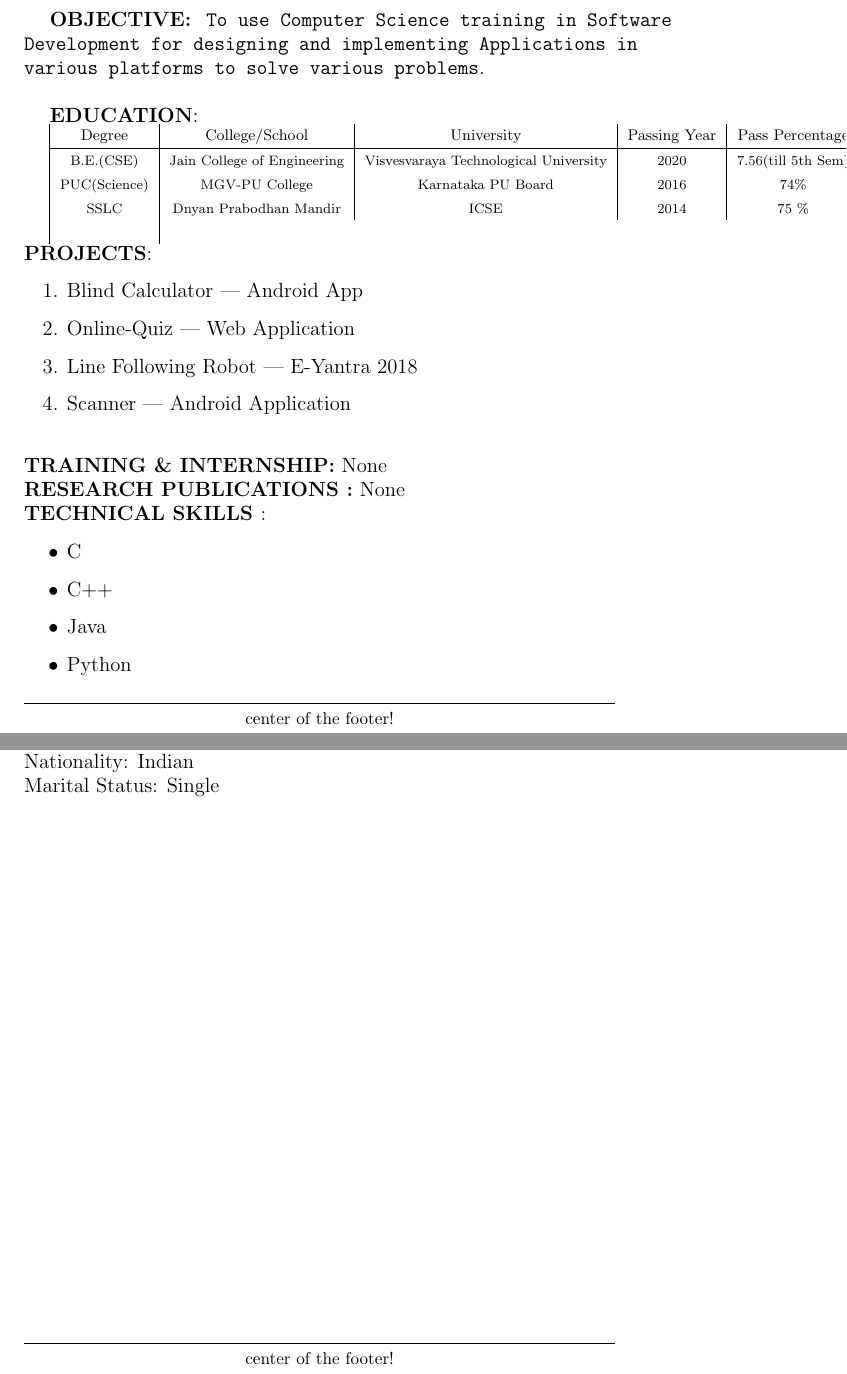
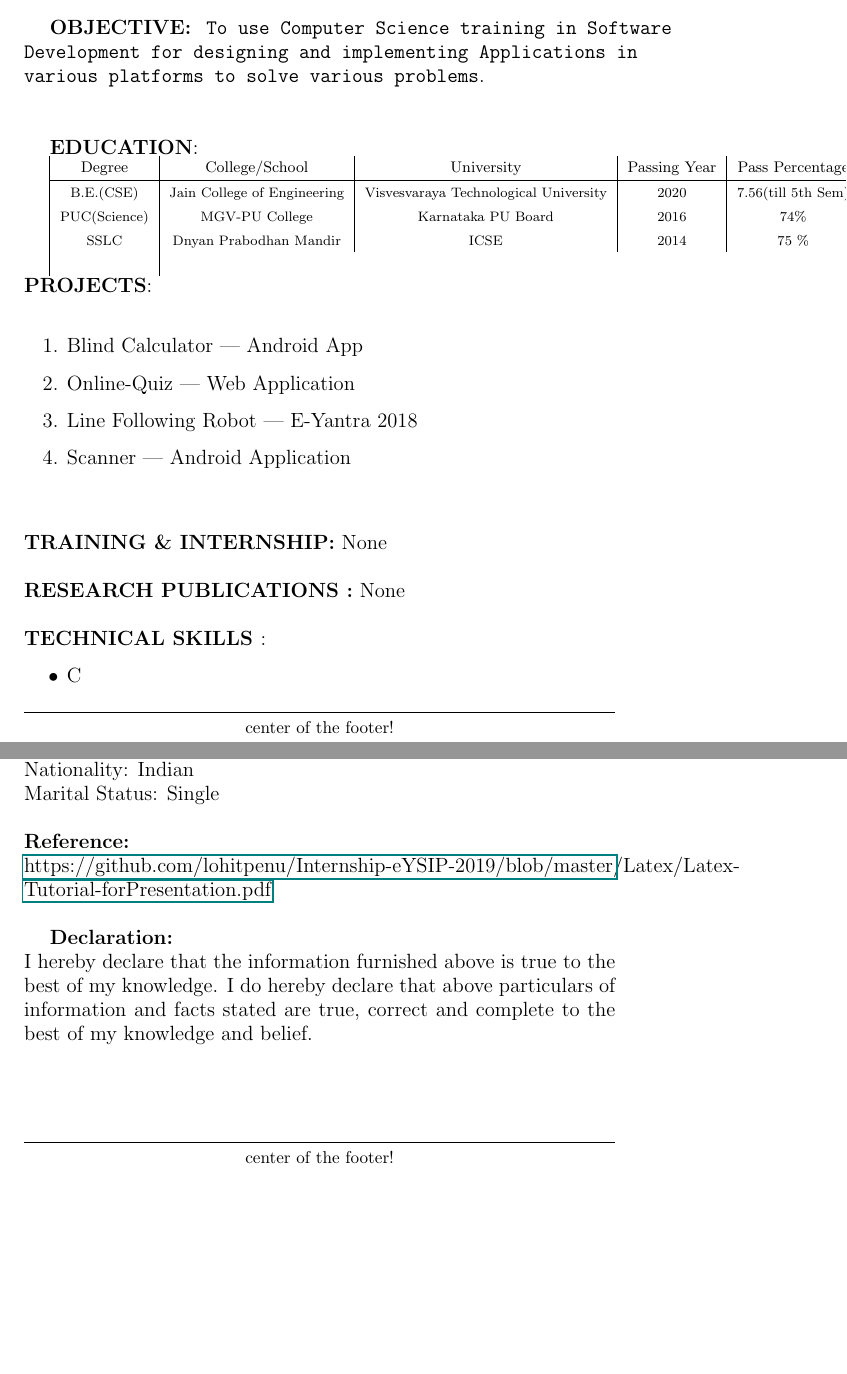
Before and after one commit to TusharPatil-98/Tushar_Resume, a LaTeX CV (resume.tex): two parts of pages 1 and 2 of 2, joined at a grey line, cut so that both start at the same text, the shorter picture padded with empty space. Compiled offline with pdfLaTeX.

Commit message:
Declaration added

```diff
--- a/resume.tex
+++ b/resume.tex
@@ -1,7 +1,7 @@
 \documentclass{article}
 \usepackage{graphicx}
 \graphicspath{{./images/}}
-
+ \usepackage{hyperref}
 \usepackage{lipsum}
 \usepackage{fancyhdr}
 \pagestyle{fancy}
@@ -48,7 +48,7 @@
 
 \large \textbf{OBJECTIVE:}
 	\texttt{
-	To use Computer Science training in Software Development for designing and implementing Applications in various platforms to solve various problems}.
+	To use Computer Science training in Software Development for designing and implementing Applications in various platforms to solve various problems}.\\
 \vspace{\baselineskip}
 
 	\large \textbf{EDUCATION}:
@@ -63,21 +63,21 @@
 \vspace{\baselineskip}
 	\end{tabular}
 \\
-	\large \textbf{PROJECTS}:
+	\large \textbf{PROJECTS}:\\
 	\begin{enumerate}
 		\item Blind Calculator | Android App
 		\item Online-Quiz | Web Application
 		\item Line Following Robot | E-Yantra 2018
-		\item Scanner | Android Application
+		\item Scanner | Android Application\\
 
 		\vspace{\baselineskip}
 	\end{enumerate}
 	\large \textbf{TRAINING \&
 		INTERNSHIP:}
-	None
+	None\\
 	\\
 	\large \textbf{RESEARCH PUBLICATIONS :}
-	None
+	None\\
 	\\
 	\large \textbf{TECHNICAL SKILLS
 }:
@@ -110,4 +110,13 @@ Sex: Male \\
 Date of Birth: 29/08/1998 \\
 Nationality: Indian \\
 Marital Status: Single \\
+\\
+\large \textbf{Reference:}\\
+\href{Link}{https://github.com/lohitpenu/Internship-eYSIP-2019/blob/master/Latex/Latex-Tutorial-forPresentation.pdf} \\
+
+\large \textbf{Declaration: }\\
+I hereby declare that the information furnished above is true to the best of my knowledge. I do hereby declare that above particulars of information and facts stated are true, correct and complete to the best of my knowledge and belief.\\
+
+
+
 \end{document}
```
Also changed, not shown: resume.pdf, resume.tex (8 more changed lines), 4 other files.
